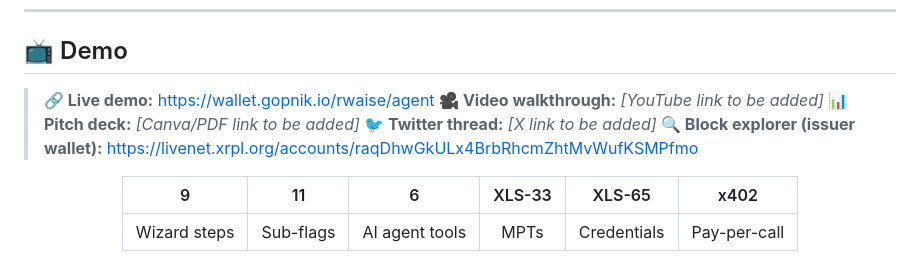
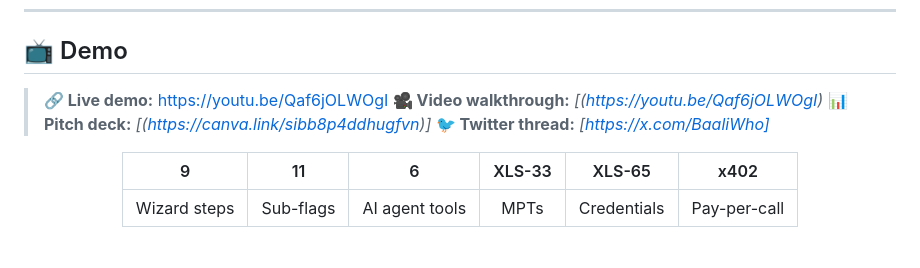
Before and after one commit to baali-who/rwaise, a Markdown page: README.md, the part around the change. Rendered like a GitHub page.

Commit message:
Revise demo and resource links in README
Updated links for demo, video walkthrough, pitch deck, and Twitter thread.

```diff
--- a/README.md
+++ b/README.md
@@ -18,11 +18,11 @@
 
 ## 📺 Demo
 
-> **🔗 Live demo:**  https://wallet.gopnik.io/rwaise/agent
-> **🎥 Video walkthrough:** *[YouTube link to be added]*
-> **📊 Pitch deck:** *[Canva/PDF link to be added]*
-> **🐦 Twitter thread:** *[X link to be added]*
-> **🔍 Block explorer (issuer wallet):** https://livenet.xrpl.org/accounts/raqDhwGkULx4BrbRhcmZhtMvWufKSMPfmo
+> **🔗 Live demo:**  https://youtu.be/Qaf6jOLWOgI
+> **🎥 Video walkthrough:** *[(https://youtu.be/Qaf6jOLWOgI)*
+> **📊 Pitch deck:** *[(https://canva.link/sibb8p4ddhugfvn)]*
+> **🐦 Twitter thread:** *[https://x.com/BaaliWho]*
+
 
 <div align="center">
 
```
